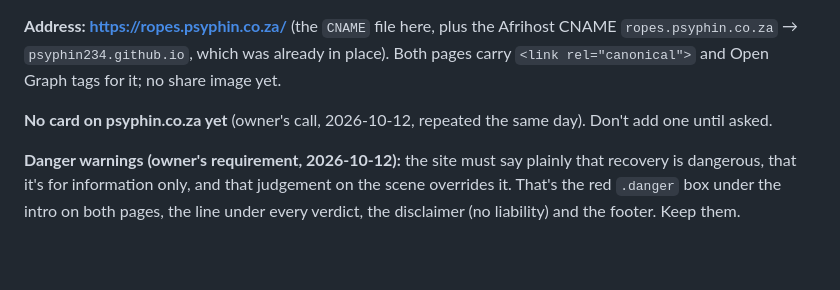
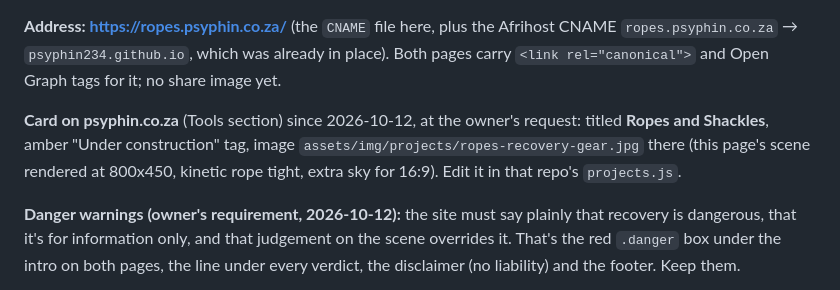
Before and after one commit to psyphin234/ropes-recovery-gear, a Markdown page: CLAUDE.md, the part around the change. Rendered like a GitHub page; blank space fills up the shorter version.

Commit message:
Notes: the psyphin.co.za card now exists
Co-Authored-By: Claude Opus 5.5 <noreply@anthropic.com>

```diff
--- a/CLAUDE.md
+++ b/CLAUDE.md
@@ -6,7 +6,7 @@ Repo `psyphin234/ropes-recovery-gear` (public), GitHub Pages from `main` / root,
 
 **Address: https://ropes.psyphin.co.za/** (the `CNAME` file here, plus the Afrihost CNAME `ropes.psyphin.co.za` → `psyphin234.github.io`, which was already in place). Both pages carry `<link rel="canonical">` and Open Graph tags for it; no share image yet.
 
-**No card on psyphin.co.za yet** (owner's call, 2026-10-12, repeated the same day). Don't add one until asked.
+**Card on psyphin.co.za** (Tools section) since 2026-10-12, at the owner's request: titled **Ropes and Shackles**, amber "Under construction" tag, image `assets/img/projects/ropes-recovery-gear.jpg` there (this page's scene rendered at 800x450, kinetic rope tight, extra sky for 16:9). Edit it in that repo's `projects.js`.
 
 **Danger warnings (owner's requirement, 2026-10-12):** the site must say plainly that recovery is dangerous, that it's for information only, and that judgement on the scene overrides it. That's the red `.danger` box under the intro on both pages, the line under every verdict, the disclaimer (no liability) and the footer. Keep them.
 
```
